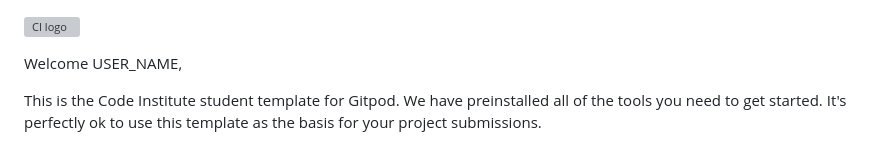
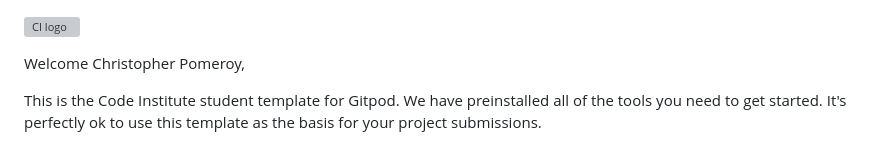
Before and after one commit to Chrispom48/love-running, a Markdown page: README.md, the part around the change. Drawn GitHub-style; grey boxes are pictures that could not be loaded.

Commit message:
Initial READme.md commit

```diff
--- a/README.md
+++ b/README.md
@@ -1,6 +1,6 @@
 ![CI logo](https://codeinstitute.s3.amazonaws.com/fullstack/ci_logo_small.png)
 
-Welcome USER_NAME,
+Welcome Christopher Pomeroy,
 
 This is the Code Institute student template for Gitpod. We have preinstalled all of the tools you need to get started. It's perfectly ok to use this template as the basis for your project submissions.
 
```
